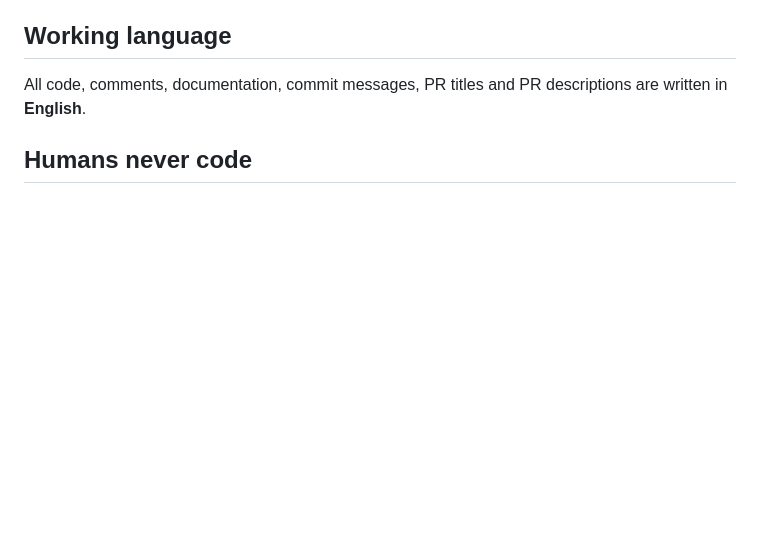
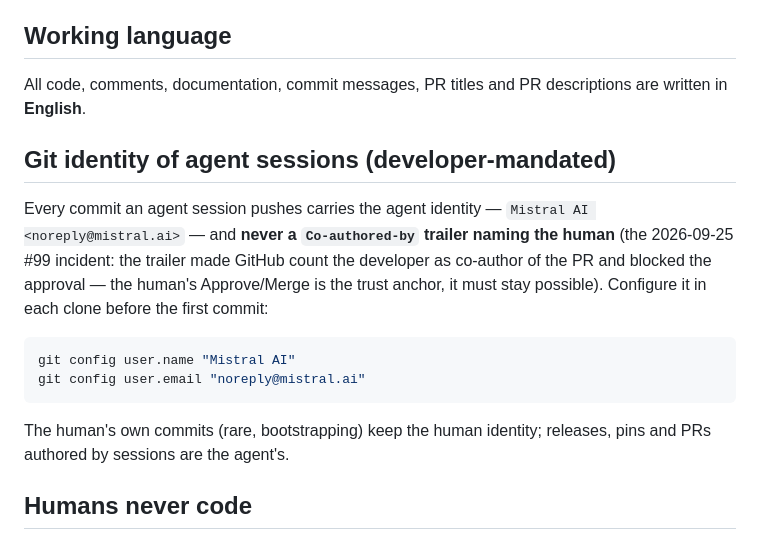
Before and after one commit to merlin-pinpin-org/kingdoms, a Markdown page: docs/CONVENTIONS.md, the part around the change. Drawn GitHub-style; blank space fills up the shorter version.

Commit message:
docs: agent sessions commit as Mistral AI, never co-author the human (#104)
Co-authored-by: Mistral AI <noreply@mistral.ai>
Co-authored-by: merlin-pinpin <merlin-pinpin@users.noreply.github.com>

````diff
--- a/docs/CONVENTIONS.md
+++ b/docs/CONVENTIONS.md
@@ -12,6 +12,23 @@ described in [VIBEWORKFLOW.md](VIBEWORKFLOW.md) — read it first.
 
 All code, comments, documentation, commit messages, PR titles and PR
 descriptions are written in **English**.
+
+## Git identity of agent sessions (developer-mandated)
+
+Every commit an agent session pushes carries the agent identity —
+`Mistral AI <noreply@mistral.ai>` — and **never a `Co-authored-by`
+trailer naming the human** (the 2026-09-25 #99 incident: the trailer
+made GitHub count the developer as co-author of the PR and blocked the
+approval — the human's Approve/Merge is the trust anchor, it must stay
+possible). Configure it in each clone before the first commit:
+
+```bash
+git config user.name "Mistral AI"
+git config user.email "noreply@mistral.ai"
+```
+
+The human's own commits (rare, bootstrapping) keep the human identity;
+releases, pins and PRs authored by sessions are the agent's.
 
 ## Humans never code
 
````
Also changed, not shown: docs/VIBEWORKFLOW.md (+6 -3 lines).
